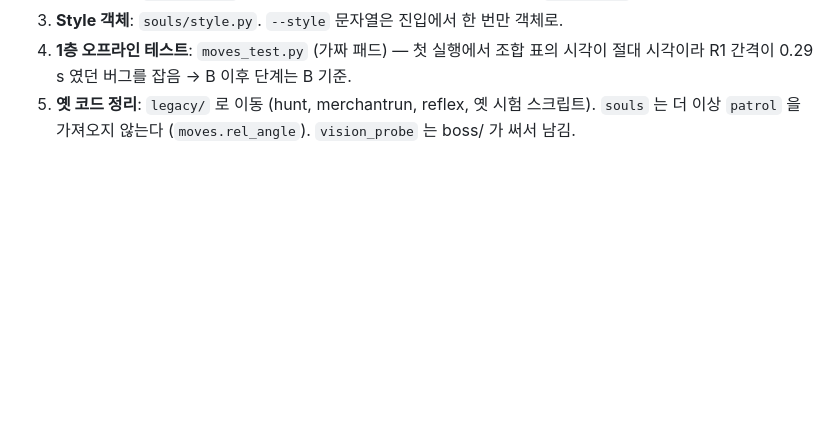
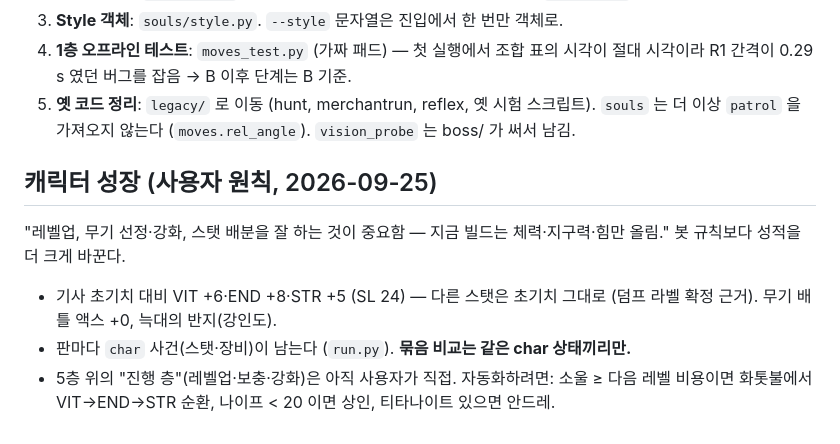
Before and after one commit to kakasolg/chzzk-souls-chaos, a Markdown page: bot/LAYERS.md, the part around the change. Drawn GitHub-style; blank space fills up the shorter version.

Commit message:
LAYERS: 캐릭터 성장 원칙(사용자) — 레벨업·무기·스탯 배분이 봇 규칙보다 중요, 기사 빌드 VIT/END/STR
Co-Authored-By: Claude Fable 5.1 <noreply@anthropic.com>

```diff
--- a/bot/LAYERS.md
+++ b/bot/LAYERS.md
@@ -130,3 +130,10 @@ python run.py burg-bonfire    # 임무: 성벽 마을 화톳불 찍기
 3. **Style 객체**: `souls/style.py`. `--style` 문자열은 진입에서 한 번만 객체로.
 4. **1층 오프라인 테스트**: `moves_test.py` (가짜 패드) — 첫 실행에서 조합 표의 시각이 절대 시각이라 R1 간격이 0.29 s 였던 버그를 잡음 → B 이후 단계는 B 기준.
 5. **옛 코드 정리**: `legacy/` 로 이동 (hunt, merchantrun, reflex, 옛 시험 스크립트). `souls` 는 더 이상 `patrol` 을 가져오지 않는다 (`moves.rel_angle`). `vision_probe` 는 boss/ 가 써서 남김.
+
+## 캐릭터 성장 (사용자 원칙, 2026-09-25)
+
+"레벨업, 무기 선정·강화, 스탯 배분을 잘 하는 것이 중요함 — 지금 빌드는 체력·지구력·힘만 올림." 봇 규칙보다 성적을 더 크게 바꾼다.
+- 기사 초기치 대비 VIT +6·END +8·STR +5 (SL 24) — 다른 스탯은 초기치 그대로 (덤프 라벨 확정 근거). 무기 배틀 액스 +0, 늑대의 반지(강인도).
+- 판마다 `char` 사건(스탯·장비)이 남는다 (`run.py`). **묶음 비교는 같은 char 상태끼리만.**
+- 5층 위의 "진행 층"(레벨업·보충·강화)은 아직 사용자가 직접. 자동화하려면: 소울 ≥ 다음 레벨 비용이면 화톳불에서 VIT→END→STR 순환, 나이프 < 20 이면 상인, 티타나이트 있으면 안드레.
```
